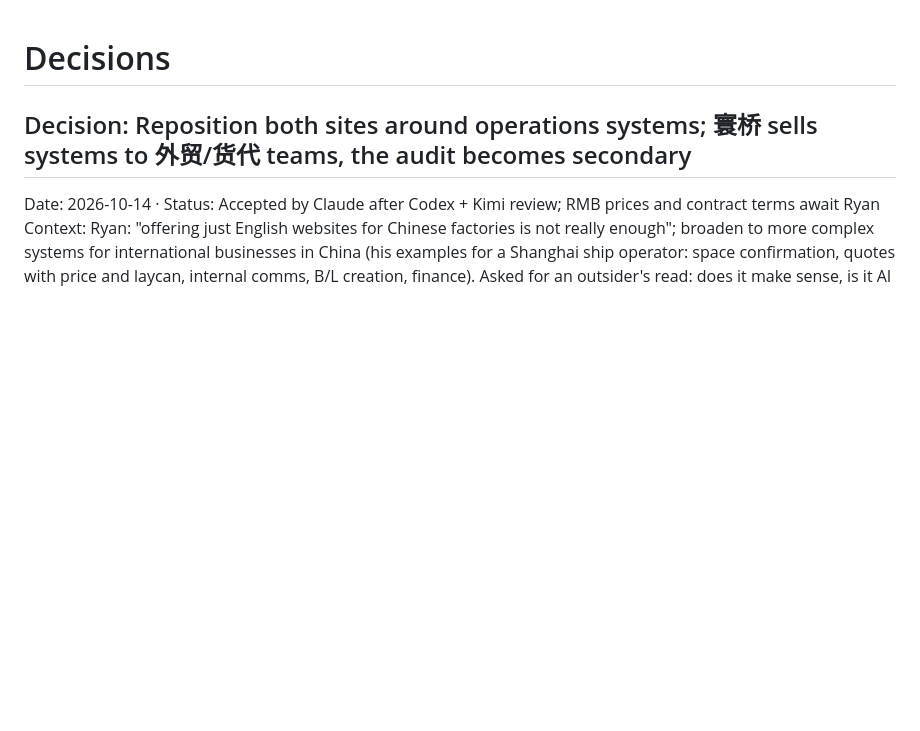
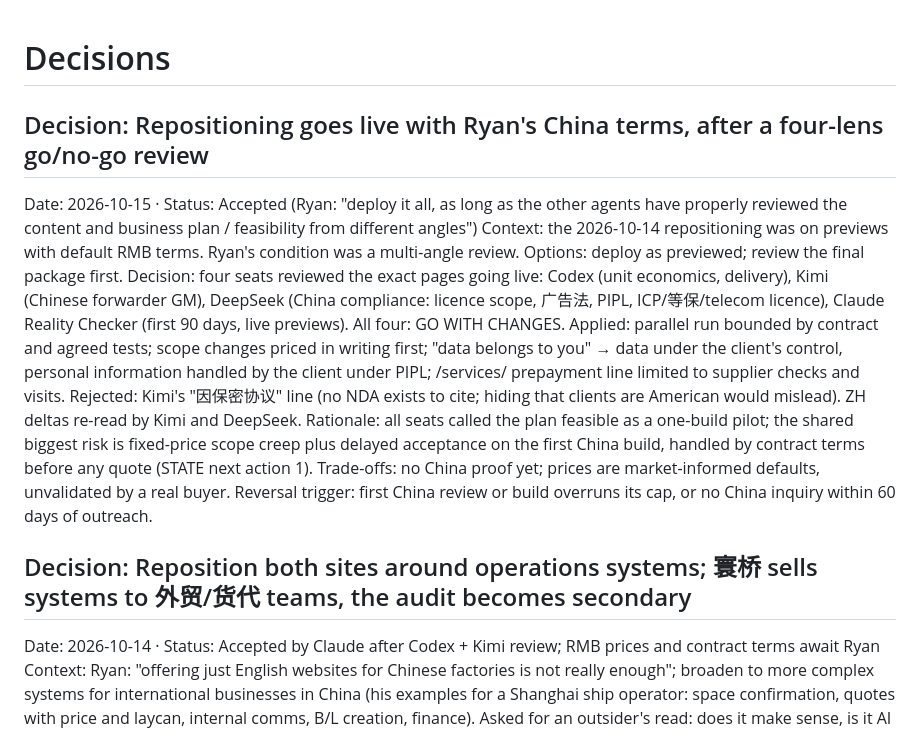
Before and after one commit to rskrny/gesedge, a Markdown page: .ai/DECISIONS.md, the part around the change. Rendered like a GitHub page; blank space fills up the shorter version.

Commit message:
docs(state): repositioning live; go-live review logged
Co-Authored-By: Claude Opus 5.5 <noreply@anthropic.com>

```diff
--- a/.ai/DECISIONS.md
+++ b/.ai/DECISIONS.md
@@ -12,6 +12,22 @@ Rationale:
 Trade-offs:
 Reversal trigger:
 -->
+
+## Decision: Repositioning goes live with Ryan's China terms, after a four-lens go/no-go review
+Date: 2026-10-15 · Status: Accepted (Ryan: "deploy it all, as long as the other agents have properly reviewed the
+content and business plan / feasibility from different angles")
+Context: the 2026-10-14 repositioning was on previews with default RMB terms. Ryan's condition was a multi-angle review.
+Options: deploy as previewed; review the final package first.
+Decision: four seats reviewed the exact pages going live: Codex (unit economics, delivery), Kimi (Chinese forwarder GM),
+DeepSeek (China compliance: licence scope, 广告法, PIPL, ICP/等保/telecom licence), Claude Reality Checker (first 90 days,
+live previews). All four: GO WITH CHANGES. Applied: parallel run bounded by contract and agreed tests; scope changes
+priced in writing first; "data belongs to you" → data under the client's control, personal information handled by the
+client under PIPL; /services/ prepayment line limited to supplier checks and visits. Rejected: Kimi's "因保密协议" line
+(no NDA exists to cite; hiding that clients are American would mislead). ZH deltas re-read by Kimi and DeepSeek.
+Rationale: all seats called the plan feasible as a one-build pilot; the shared biggest risk is fixed-price scope creep
+plus delayed acceptance on the first China build, handled by contract terms before any quote (STATE next action 1).
+Trade-offs: no China proof yet; prices are market-informed defaults, unvalidated by a real buyer.
+Reversal trigger: first China review or build overruns its cap, or no China inquiry within 60 days of outreach.
 
 ## Decision: Reposition both sites around operations systems; 寰桥 sells systems to 外贸/货代 teams, the audit becomes secondary
 Date: 2026-10-14 · Status: Accepted by Claude after Codex + Kimi review; RMB prices and contract terms await Ryan
```
Also changed, not shown: .ai/CHECKPOINTS.md (+1 -0 lines), .ai/STATE.md (+27 -29 lines).
